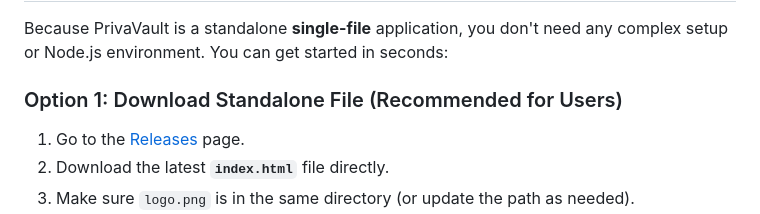
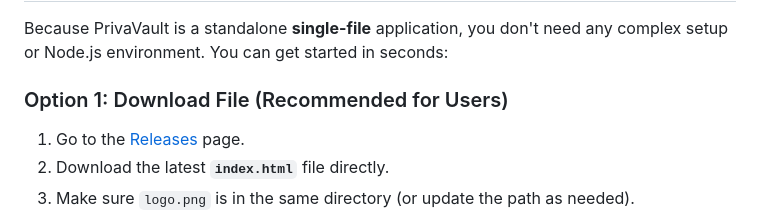
Before and after one commit to TNFX1/PrivaVault, a Markdown page: README.md, the part around the change. GitHub-like rendering.

```diff
--- a/README.md
+++ b/README.md
@@ -53,7 +53,7 @@ PrivaVault intentionally avoids traditional heavy frameworks, external CDNs, and
 
 Because PrivaVault is a standalone **single-file** application, you don't need any complex setup or Node.js environment. You can get started in seconds:
 
-### Option 1: Download Standalone File (Recommended for Users)
+### Option 1: Download File (Recommended for Users)
 1. Go to the [Releases](https://github.com/TNFX1/PrivaVault/releases) page.
 2. Download the latest **`index.html`** file directly.
 3. Make sure `logo.png` is in the same directory (or update the path as needed).
```
